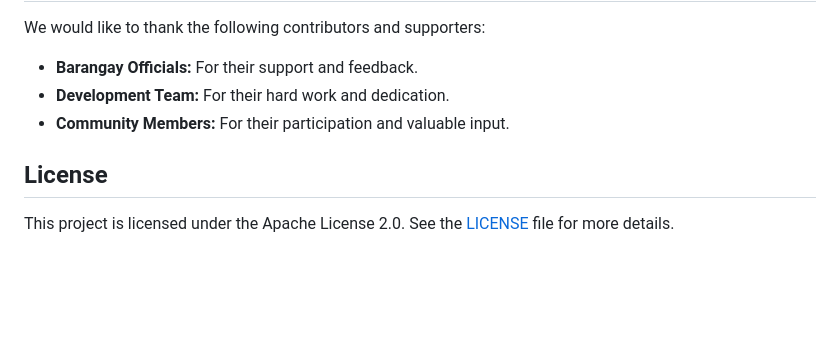
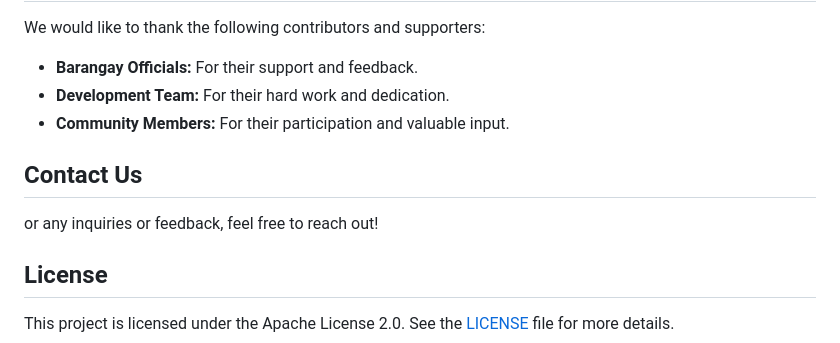
Before and after one commit to Bleedmagic/BagKat-Konek, a Markdown page: README.md, the part around the change. Rendered like a GitHub page; blank space fills up the shorter version.

```diff
--- a/README.md
+++ b/README.md
@@ -181,6 +181,10 @@ We would like to thank the following contributors and supporters:
 - **Development Team:** For their hard work and dedication.
 - **Community Members:** For their participation and valuable input.
 
+## Contact Us
+
+or any inquiries or feedback, feel free to reach out!
+
 ## License
 
 This project is licensed under the Apache License 2.0. See the [LICENSE](LICENSE) file for more details.
```
